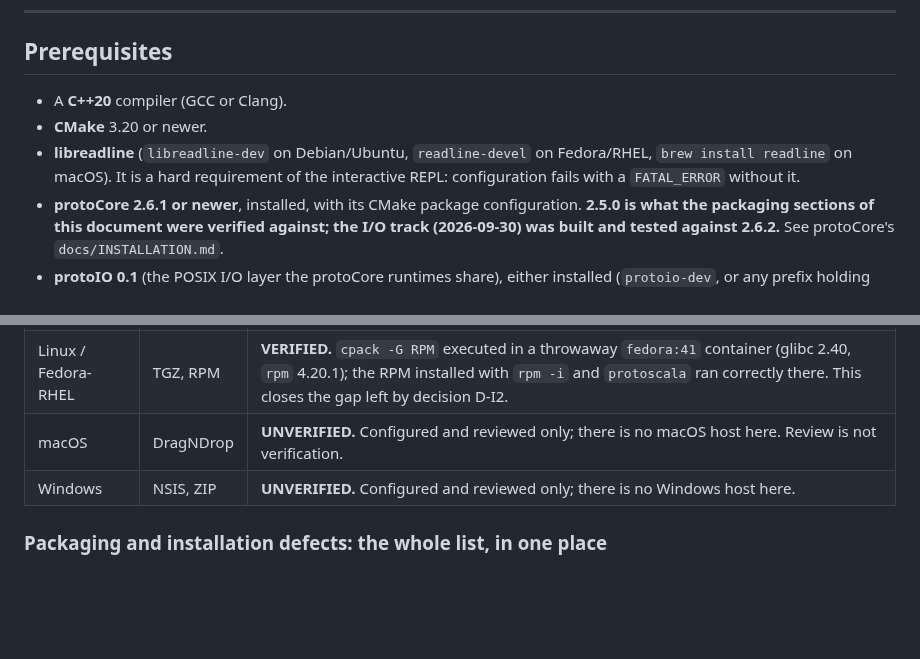
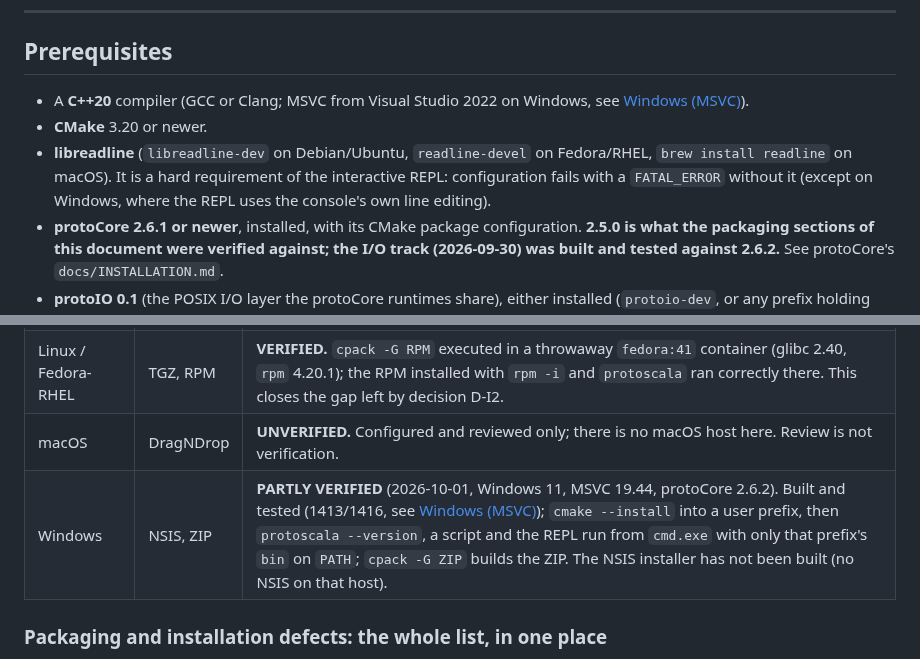
Before and after one commit to gamarino/protoScala, a Markdown page: docs/INSTALLATION.md, 2 parts joined by grey strips. Rendered like a GitHub page; blank space fills up the shorter version.

```diff
--- a/docs/INSTALLATION.md
+++ b/docs/INSTALLATION.md
@@ -12,11 +12,13 @@ executable sees no protoCore at all.)
 
 ## Prerequisites
 
-- A **C++20** compiler (GCC or Clang).
+- A **C++20** compiler (GCC or Clang; MSVC from Visual Studio 2022 on
+  Windows, see [Windows (MSVC)](#windows-msvc)).
 - **CMake** 3.20 or newer.
 - **libreadline** (`libreadline-dev` on Debian/Ubuntu, `readline-devel` on
   Fedora/RHEL, `brew install readline` on macOS). It is a hard requirement of
-  the interactive REPL: configuration fails with a `FATAL_ERROR` without it.
+  the interactive REPL: configuration fails with a `FATAL_ERROR` without it
+  (except on Windows, where the REPL uses the console's own line editing).
 - **protoCore 2.6.1 or newer**, installed, with its CMake package configuration.
   **2.5.0 is what the packaging sections of this document were verified
   against; the I/O track (2026-09-30) was built and tested against 2.6.2.** See
@@ -267,7 +333,7 @@ sibling developer fallback was a hard error.
 | Linux / Debian-Ubuntu | TGZ, DEB | **VERIFIED.** Installed with `dpkg -i` as root in a throwaway `ubuntu:24.04` container; `protoscala` ran a script and `protoscalac --build-so` compiled, linked and produced a loadable `module.so` there, outside any repository, with no `LD_LIBRARY_PATH` and no `PROTOSCALAC_INCLUDE_DIRS` set. |
 | Linux / Fedora-RHEL | TGZ, RPM | **VERIFIED.** `cpack -G RPM` executed in a throwaway `fedora:41` container (glibc 2.40, `rpm` 4.20.1); the RPM installed with `rpm -i` and `protoscala` ran correctly there. This closes the gap left by decision D-I2. |
 | macOS | DragNDrop | **UNVERIFIED.** Configured and reviewed only; there is no macOS host here. Review is not verification. |
-| Windows | NSIS, ZIP | **UNVERIFIED.** Configured and reviewed only; there is no Windows host here. |
+| Windows | NSIS, ZIP | **PARTLY VERIFIED** (2026-10-01, Windows 11, MSVC 19.44, protoCore 2.6.2). Built and tested (1413/1416, see [Windows (MSVC)](#windows-msvc)); `cmake --install` into a user prefix, then `protoscala --version`, a script and the REPL run from `cmd.exe` with only that prefix's `bin` on `PATH`; `cpack -G ZIP` builds the ZIP. The NSIS installer has not been built (no NSIS on that host). |
 
 ### Packaging and installation defects: the whole list, in one place
 
```
Also changed, not shown: other parts of docs/INSTALLATION.md (+64 -0 lines), CHANGELOG.md (+23 -0 lines), README.md (+6 -0 lines).
